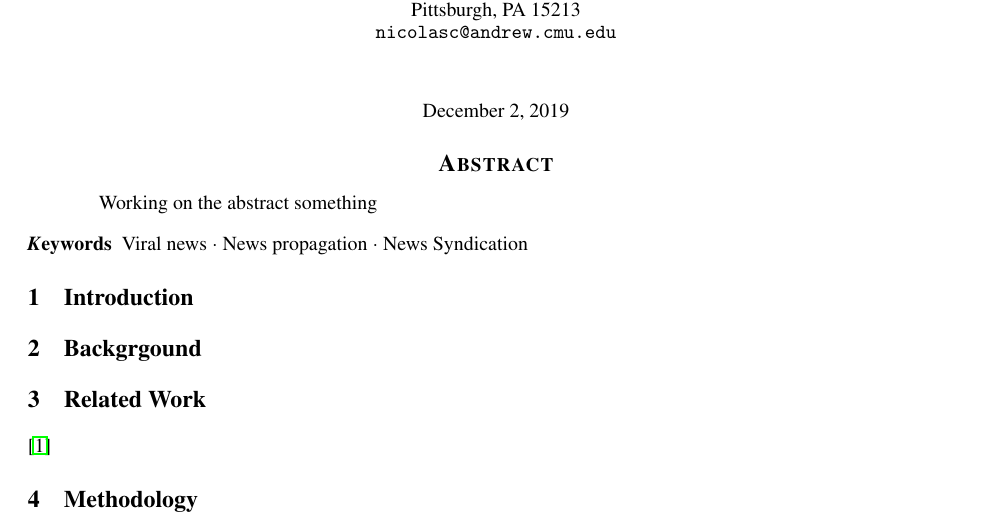
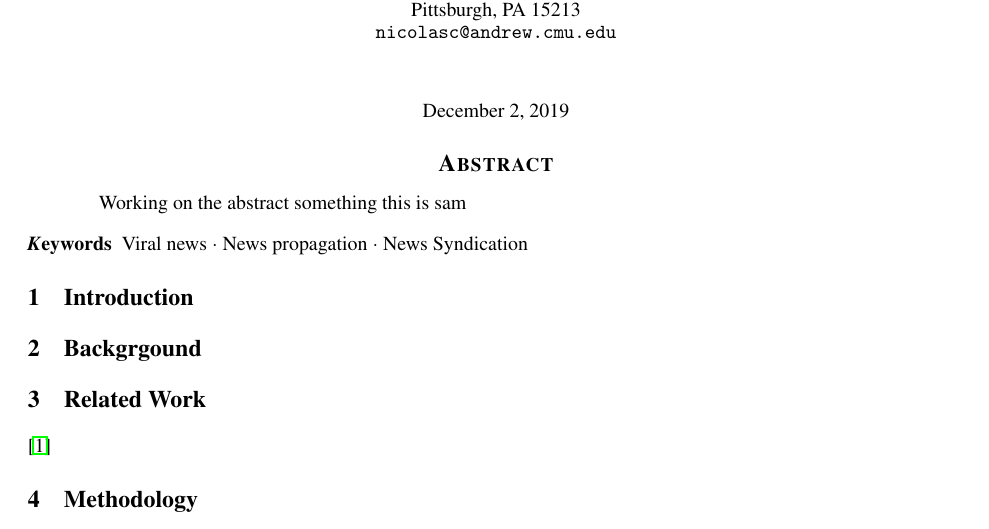
Before and after one commit to g2des/spectacle, a LaTeX paper (paper/paper.tex): part of the page, cut so that both start at the same text. Compiled offline with pdfLaTeX.

Commit message:
added to paper

```diff
--- a/paper/paper.tex
+++ b/paper/paper.tex
@@ -61,7 +61,7 @@
 
 \begin{abstract}
 Working on the abstract
-something
+something this is sam
 \end{abstract}
 
 
```
